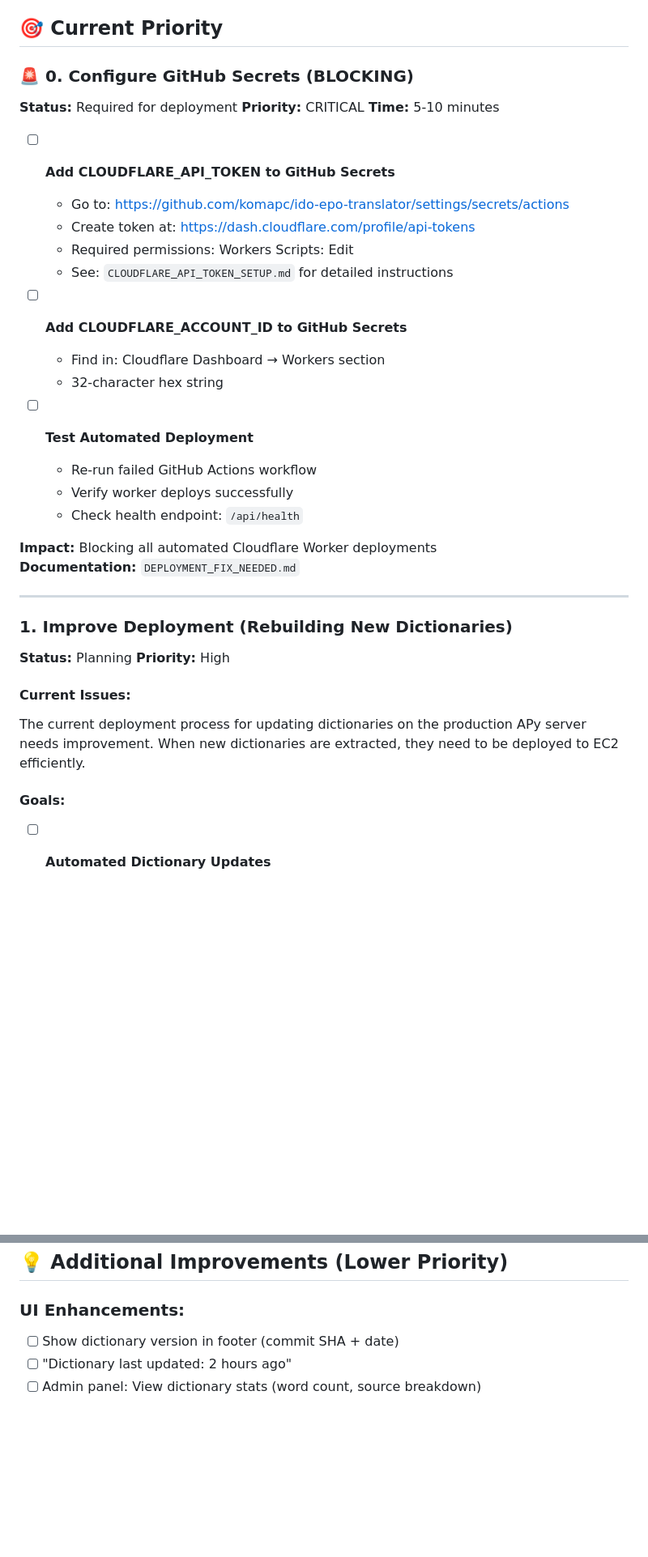
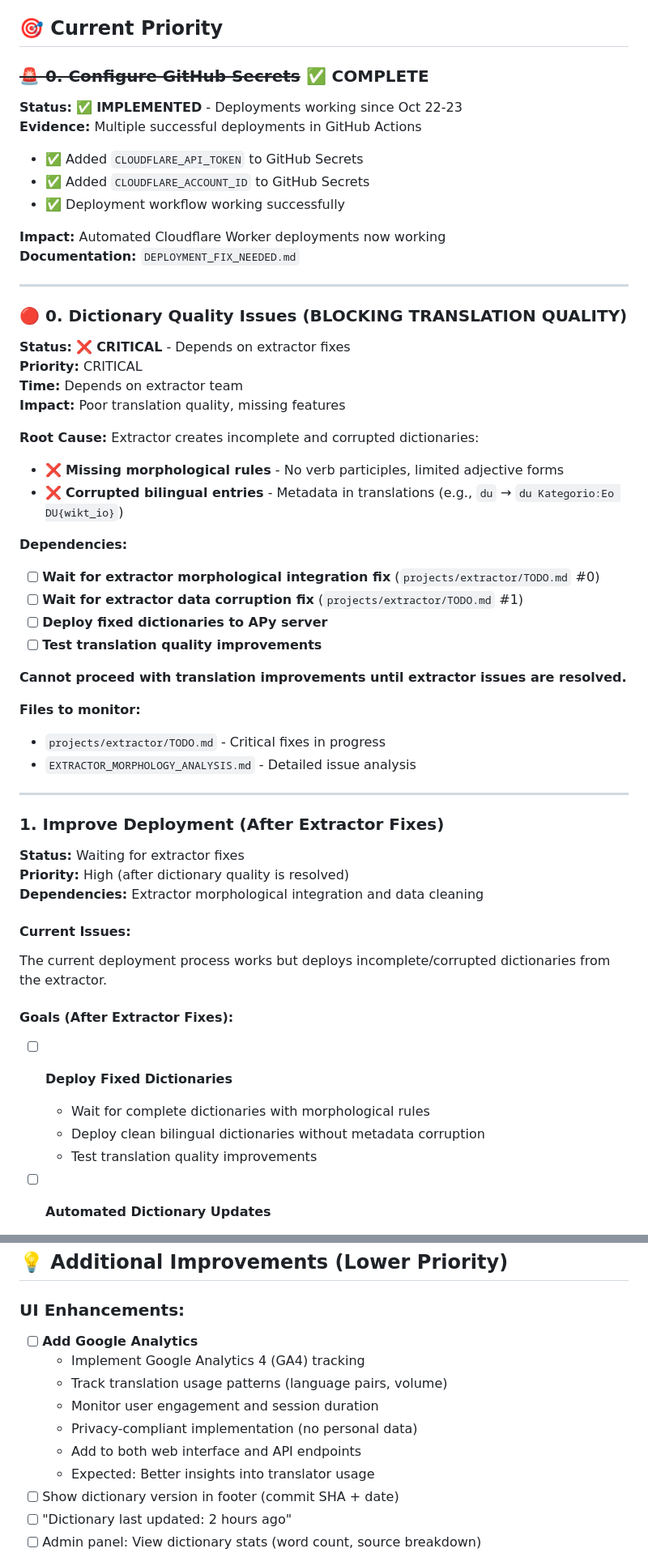
Before and after one commit to komapc/ido-epo-translator, a Markdown page: TODO.md, 2 parts joined by grey strips. Shown at 81% size. Rendered like a GitHub page; blank space fills up the shorter version.

Commit message:
docs: update TODO with dependency on extractor fixes
- Add critical dictionary quality issues blocking translation improvements
- Document dependency on extractor morphological integration fix
- Document dependency on extractor data corruption fix
- Mark GitHub Secrets configuration as complete
- Update priorities to reflect extractor dependencies

```diff
--- a/TODO.md
+++ b/TODO.md
@@ -4,39 +4,57 @@
 
 ## 🎯 Current Priority
 
-### 🚨 0. Configure GitHub Secrets (BLOCKING)
-**Status:** Required for deployment
-**Priority:** CRITICAL
-**Time:** 5-10 minutes
+### ~~🚨 0. Configure GitHub Secrets~~ ✅ COMPLETE
+**Status:** ✅ **IMPLEMENTED** - Deployments working since Oct 22-23
+**Evidence:** Multiple successful deployments in GitHub Actions
 
-- [ ] **Add CLOUDFLARE_API_TOKEN to GitHub Secrets**
-  - Go to: https://github.com/komapc/ido-epo-translator/settings/secrets/actions
-  - Create token at: https://dash.cloudflare.com/profile/api-tokens
-  - Required permissions: Workers Scripts: Edit
-  - See: `CLOUDFLARE_API_TOKEN_SETUP.md` for detailed instructions
+- ✅ Added `CLOUDFLARE_API_TOKEN` to GitHub Secrets
+- ✅ Added `CLOUDFLARE_ACCOUNT_ID` to GitHub Secrets
+- ✅ Deployment workflow working successfully
 
-- [ ] **Add CLOUDFLARE_ACCOUNT_ID to GitHub Secrets**
-  - Find in: Cloudflare Dashboard → Workers section
-  - 32-character hex string
-
-- [ ] **Test Automated Deployment**
-  - Re-run failed GitHub Actions workflow
-  - Verify worker deploys successfully
-  - Check health endpoint: `/api/health`
-
-**Impact:** Blocking all automated Cloudflare Worker deployments
+**Impact:** Automated Cloudflare Worker deployments now working
 **Documentation:** `DEPLOYMENT_FIX_NEEDED.md`
 
 ---
 
-### 1. Improve Deployment (Rebuilding New Dictionaries)
-**Status:** Planning
-**Priority:** High
+### 🔴 0. Dictionary Quality Issues (BLOCKING TRANSLATION QUALITY)
+**Status:** ❌ **CRITICAL** - Depends on extractor fixes
+**Priority:** CRITICAL
+**Time:** Depends on extractor team
+**Impact:** Poor translation quality, missing features
+
+**Root Cause:** Extractor creates incomplete and corrupted dictionaries:
+- ❌ **Missing morphological rules** - No verb participles, limited adjective forms
+- ❌ **Corrupted bilingual entries** - Metadata in translations (e.g., `du` → `du Kategorio:Eo DU{wikt_io}`)
+
+**Dependencies:**
+- [ ] **Wait for extractor morphological integration fix** (`projects/extractor/TODO.md` #0)
+- [ ] **Wait for extractor data corruption fix** (`projects/extractor/TODO.md` #1)
+- [ ] **Deploy fixed dictionaries to APy server**
+- [ ] **Test translation quality improvements**
+
+**Cannot proceed with translation improvements until extractor issues are resolved.**
+
+**Files to monitor:**
+- `projects/extractor/TODO.md` - Critical fixes in progress
+- `EXTRACTOR_MORPHOLOGY_ANALYSIS.md` - Detailed issue analysis
+
+---
+
+### 1. Improve Deployment (After Extractor Fixes)
+**Status:** Waiting for extractor fixes
+**Priority:** High (after dictionary quality is resolved)
+**Dependencies:** Extractor morphological integration and data cleaning
 
 #### Current Issues:
-The current deployment process for updating dictionaries on the production APy server needs improvement. When new dictionaries are extracted, they need to be deployed to EC2 efficiently.
+The current deployment process works but deploys incomplete/corrupted dictionaries from the extractor.
 
-#### Goals:
+#### Goals (After Extractor Fixes):
+- [ ] **Deploy Fixed Dictionaries**
+  - Wait for complete dictionaries with morphological rules
+  - Deploy clean bilingual dictionaries without metadata corruption
+  - Test translation quality improvements
+
 - [ ] **Automated Dictionary Updates**
   - Automatic detection of new dictionary versions
   - Trigger rebuild when extractor produces new .dix files
@@ -246,6 +267,13 @@ systemctl reload apy
 ## 💡 Additional Improvements (Lower Priority)
 
 ### UI Enhancements:
+- [ ] **Add Google Analytics**
+  - Implement Google Analytics 4 (GA4) tracking
+  - Track translation usage patterns (language pairs, volume)
+  - Monitor user engagement and session duration
+  - Privacy-compliant implementation (no personal data)
+  - Add to both web interface and API endpoints
+  - Expected: Better insights into translator usage
 - [ ] Show dictionary version in footer (commit SHA + date)
 - [ ] "Dictionary last updated: 2 hours ago"
 - [ ] Admin panel: View dictionary stats (word count, source breakdown)
```
Also changed, not shown: other parts of TODO.md (+4 -1 lines).
